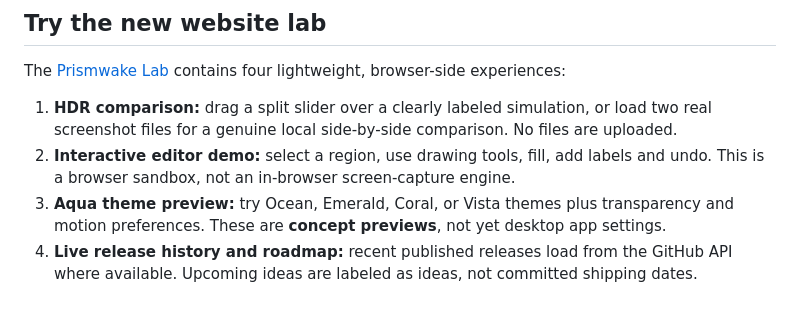
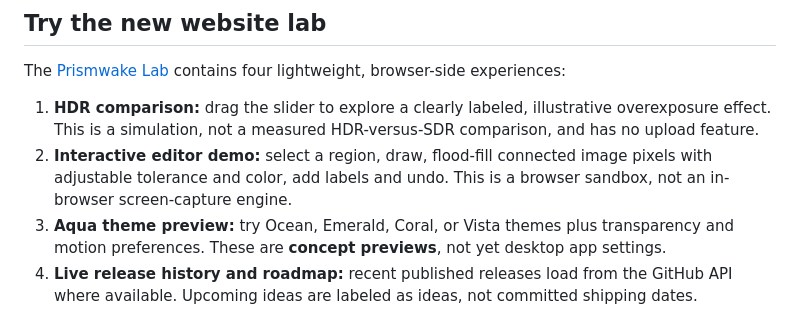
Before and after one commit to shadow728270/HDRScreenshot-FrutigerAqua, a Markdown page: README.md, the part around the change. Drawn GitHub-style.

Commit message:
Document upload-free comparison and real connected-color Paint Bucket demo

```diff
--- a/README.md
+++ b/README.md
@@ -36,8 +36,8 @@ The screenshots above are real captures of the current Windows application, not
 
 The <a href="https://shadow728270.github.io/HDRScreenshot-FrutigerAqua/#playground">Prismwake Lab</a> contains four lightweight, browser-side experiences:
 
-1. **HDR comparison:** drag a split slider over a clearly labeled simulation, or load two real screenshot files for a genuine local side-by-side comparison. No files are uploaded.
-2. **Interactive editor demo:** select a region, use drawing tools, fill, add labels and undo. This is a browser sandbox, not an in-browser screen-capture engine.
+1. **HDR comparison:** drag the slider to explore a clearly labeled, illustrative overexposure effect. This is a simulation, not a measured HDR-versus-SDR comparison, and has no upload feature.
+2. **Interactive editor demo:** select a region, draw, flood-fill connected image pixels with adjustable tolerance and color, add labels and undo. This is a browser sandbox, not an in-browser screen-capture engine.
 3. **Aqua theme preview:** try Ocean, Emerald, Coral, or Vista themes plus transparency and motion preferences. These are **concept previews**, not yet desktop app settings.
 4. **Live release history and roadmap:** recent published releases load from the GitHub API where available. Upcoming ideas are labeled as ideas, not committed shipping dates.
 
```
